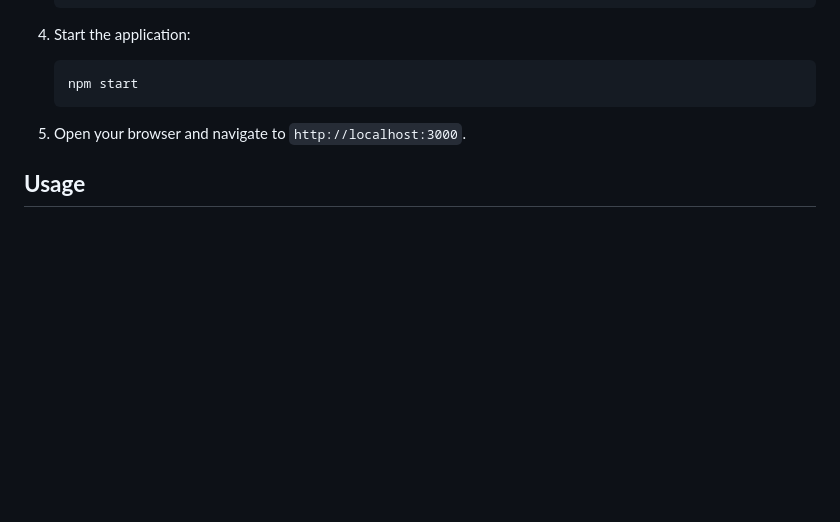
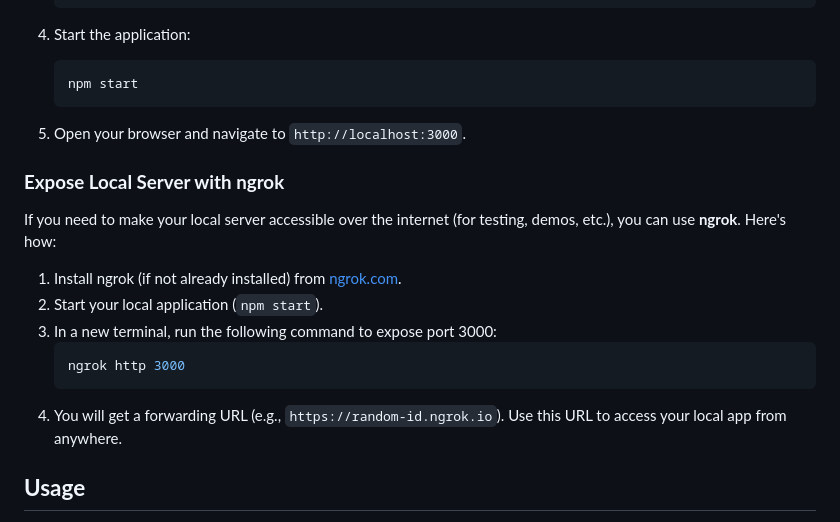
Before and after one commit to pedcapa/autocomplete-amanc, a Markdown page: README.md, the part around the change. Rendered like a GitHub page; blank space fills up the shorter version.

````diff
--- a/README.md
+++ b/README.md
@@ -58,6 +58,18 @@ To set up this project locally, follow these steps:
 
 5. Open your browser and navigate to `http://localhost:3000`.
 
+### **Expose Local Server with ngrok**
+
+If you need to make your local server accessible over the internet (for testing, demos, etc.), you can use **ngrok**. Here's how:
+
+1. Install ngrok (if not already installed) from [ngrok.com](https://ngrok.com/).
+2. Start your local application (`npm start`).
+3. In a new terminal, run the following command to expose port 3000:
+   ```bash
+   ngrok http 3000
+   ```
+4. You will get a forwarding URL (e.g., `https://random-id.ngrok.io`). Use this URL to access your local app from anywhere.
+
 ## **Usage**
 
 1. Open the application in your browser.
````
